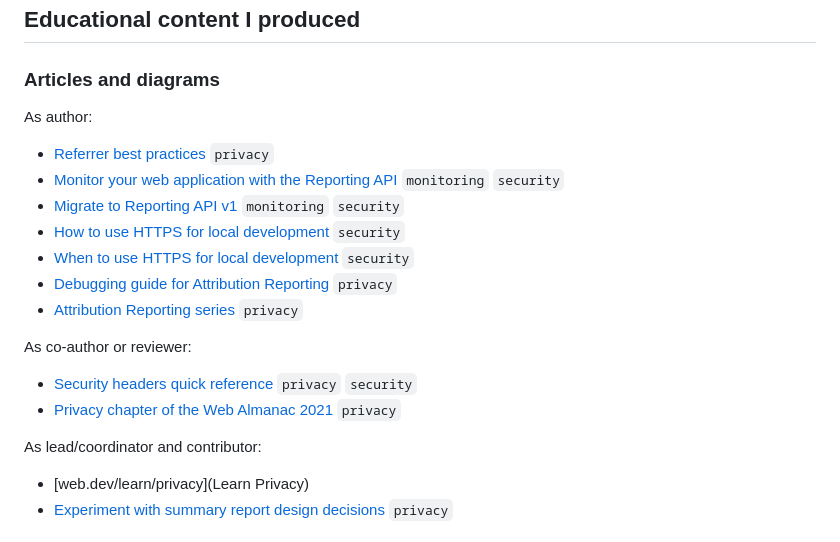
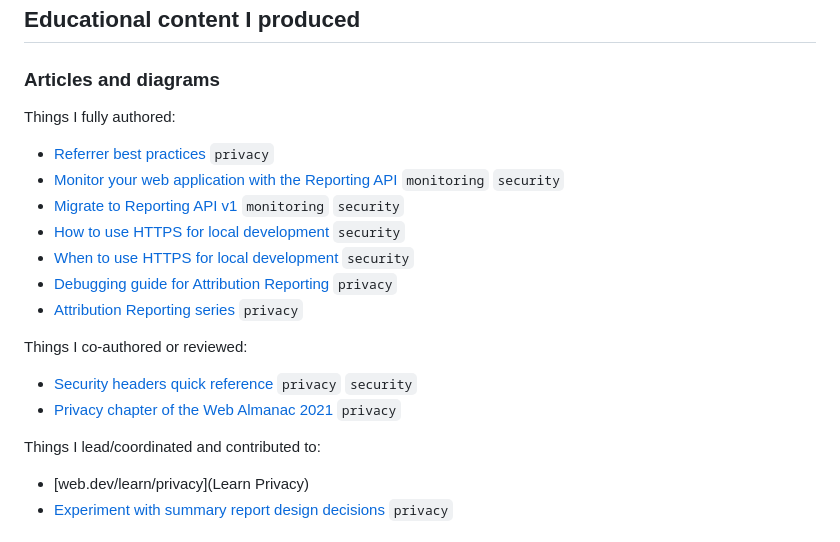
Before and after one commit to maudnals/maudnals.github.io, a Markdown page: README.md, the part around the change. Rendered like a GitHub page.

```diff
--- a/README.md
+++ b/README.md
@@ -44,7 +44,7 @@ I have experience producing educational content for developers, building tools a
 
 ### Articles and diagrams
 
-As author:
+Things I fully authored:
 * [Referrer best practices](https://web.dev/referrer-best-practices/) `privacy`
 * [Monitor your web application with the Reporting API](https://developer.chrome.com/articles/reporting-api/) `monitoring` `security`
 * [Migrate to Reporting API v1](https://developer.chrome.com/blog/reporting-api-migration/) `monitoring` `security`
@@ -53,11 +53,11 @@ As author:
 * [Debugging guide for Attribution Reporting](https://developer.chrome.com/docs/privacy-sandbox/attribution-reporting-debugging/) `privacy`
 * [Attribution Reporting series](https://developer.chrome.com/authors/maudn/) `privacy`
 
-As co-author or reviewer:
+Things I co-authored or reviewed:
 * [Security headers quick reference](https://web.dev/security-headers/) `privacy` `security`
 * [Privacy chapter of the Web Almanac 2021](https://almanac.httparchive.org/en/2021/privacy) `privacy`
 
-As lead/coordinator and contributor:
+Things I lead/coordinated and contributed to:
 * [web.dev/learn/privacy](Learn Privacy)
 * [Experiment with summary report design decisions](https://developer.chrome.com/docs/privacy-sandbox/summary-reports/design-decisions/) `privacy`
 
```
